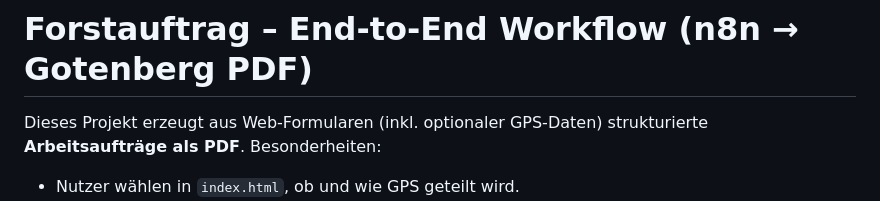
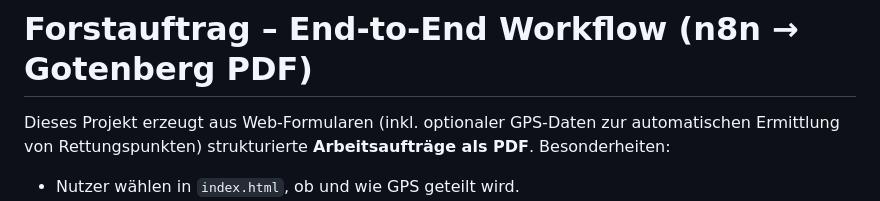
Before and after one commit to RusmirOmerovic/n8n-forstauftrag, a Markdown page: README.md, the part around the change. GitHub-like rendering.

```diff
--- a/README.md
+++ b/README.md
@@ -1,6 +1,6 @@
 # Forstauftrag – End-to-End Workflow (n8n → Gotenberg PDF)
 
-Dieses Projekt erzeugt aus Web-Formularen (inkl. optionaler GPS-Daten) strukturierte **Arbeitsaufträge als PDF**. Besonderheiten:
+Dieses Projekt erzeugt aus Web-Formularen (inkl. optionaler GPS-Daten zur automatischen Ermittlung von Rettungspunkten) strukturierte **Arbeitsaufträge als PDF**. Besonderheiten:
 - Nutzer wählen in `index.html`, ob und wie GPS geteilt wird.
 - n8n sammelt Formular- und Zusatzdaten (Wetter via OpenWeatherMap, Top-3 Rettungspunkte).
 - Gotenberg (Chromium) rendert das PDF inkl. **einheitlichem Header/Footer**.
```
Also changed, not shown: img/start.png (added), img/workflow.png (added), 4 other files.
